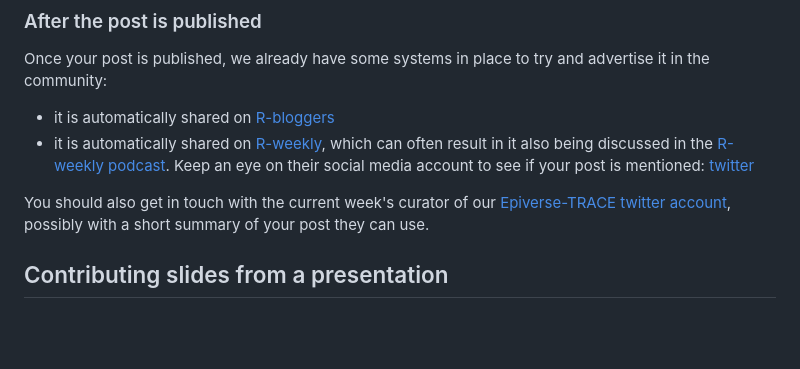
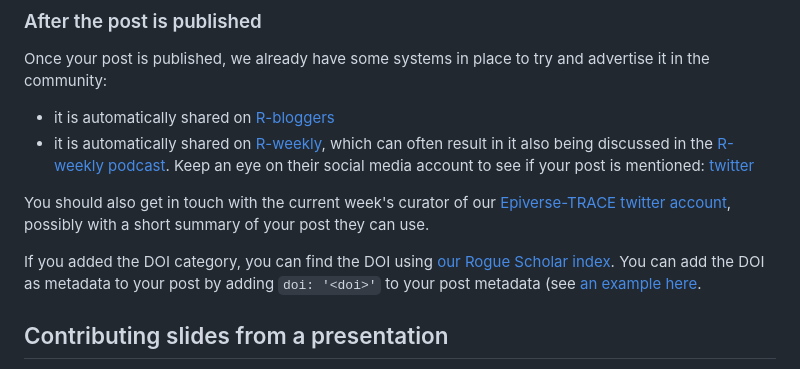
Before and after one commit to epiverse-trace/epiverse-trace.github.io, a Markdown page: .github/CONTRIBUTING.md, the part around the change. GitHub-like rendering; blank space fills up the shorter version.

Commit message:
Update CONTRIBUTING.md
Add clarification to the docs that DOIs need to be added manually for now. Add link to example case.

```diff
--- a/.github/CONTRIBUTING.md
+++ b/.github/CONTRIBUTING.md
@@ -126,6 +126,8 @@ Once your post is published, we already have some systems in place to try and ad
 You should also get in touch with the current week's curator of our [Epiverse-TRACE twitter account](https://twitter.com/Epiverse_TRACE/),
 possibly with a short summary of your post they can use.
 
+If you added the DOI category, you can find the DOI using [our Rogue Scholar index](https://rogue-scholar.org/blogs/epiverse_trace). You can add the DOI as metadata to your post by adding `doi: '<doi>'` to your post metadata (see [an example here](https://github.com/epiverse-trace/epiverse-trace.github.io/blob/e63c51b406409eb5e1bf9fc9201606793c3dd7d4/posts/parent-class/index.qmd#L7C1-L8C1).
+
 ## Contributing slides from a presentation
 
 Slides from presentation can be added in the `slides/` folder.
```
